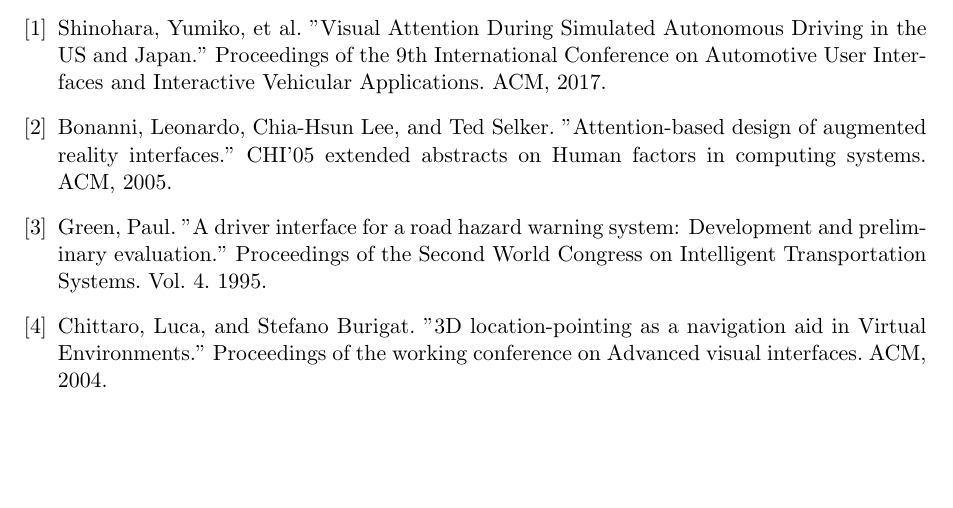
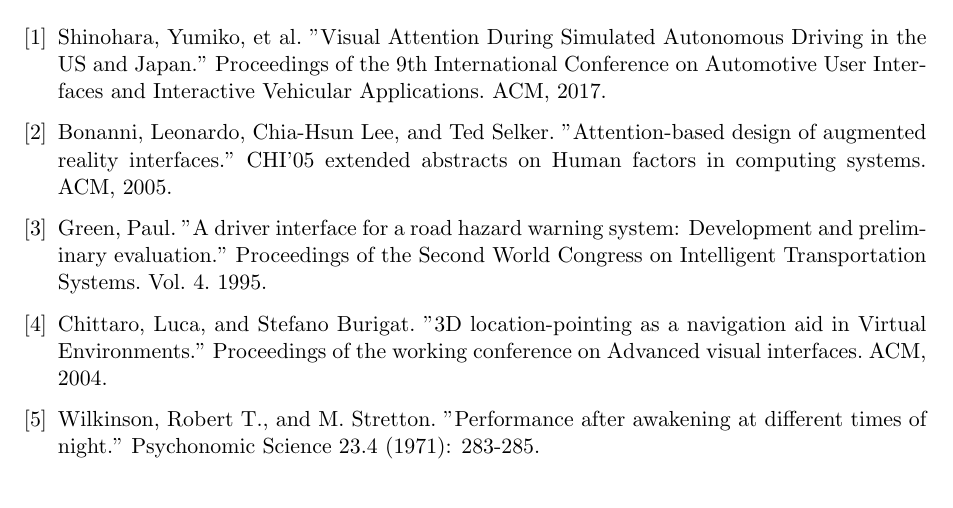
Before and after one commit to tlahmann/mci-af, a LaTeX document (mci.tex): part of page 3 of 3, cut so that both start at the same text, the shorter picture padded with empty space. Compiled offline with pdfLaTeX.

Commit message:
Add reference for sleep performance

```diff
--- a/mci.tex
+++ b/mci.tex
@@ -94,6 +94,7 @@
 \bibitem{bonanni2005attention} Bonanni, Leonardo, Chia-Hsun Lee, and Ted Selker. "Attention-based design of augmented reality interfaces." CHI'05 extended abstracts on Human factors in computing systems. ACM, 2005.
 \bibitem{green1995hazard} Green, Paul. "A driver interface for a road hazard warning system: Development and preliminary evaluation." Proceedings of the Second World Congress on Intelligent Transportation Systems. Vol. 4. 1995.
 \bibitem{chittaro20043d} Chittaro, Luca, and Stefano Burigat. "3D location-pointing as a navigation aid in Virtual Environments." Proceedings of the working conference on Advanced visual interfaces. ACM, 2004.
+\bibitem{wilkinson1971performance} Wilkinson, Robert T., and M. Stretton. "Performance after awakening at different times of night." Psychonomic Science 23.4 (1971): 283-285.
 \end{thebibliography}
 
 \end{document}
```
Also changed, not shown: papers/PerformanceAfterAwakening.pdf (added).
